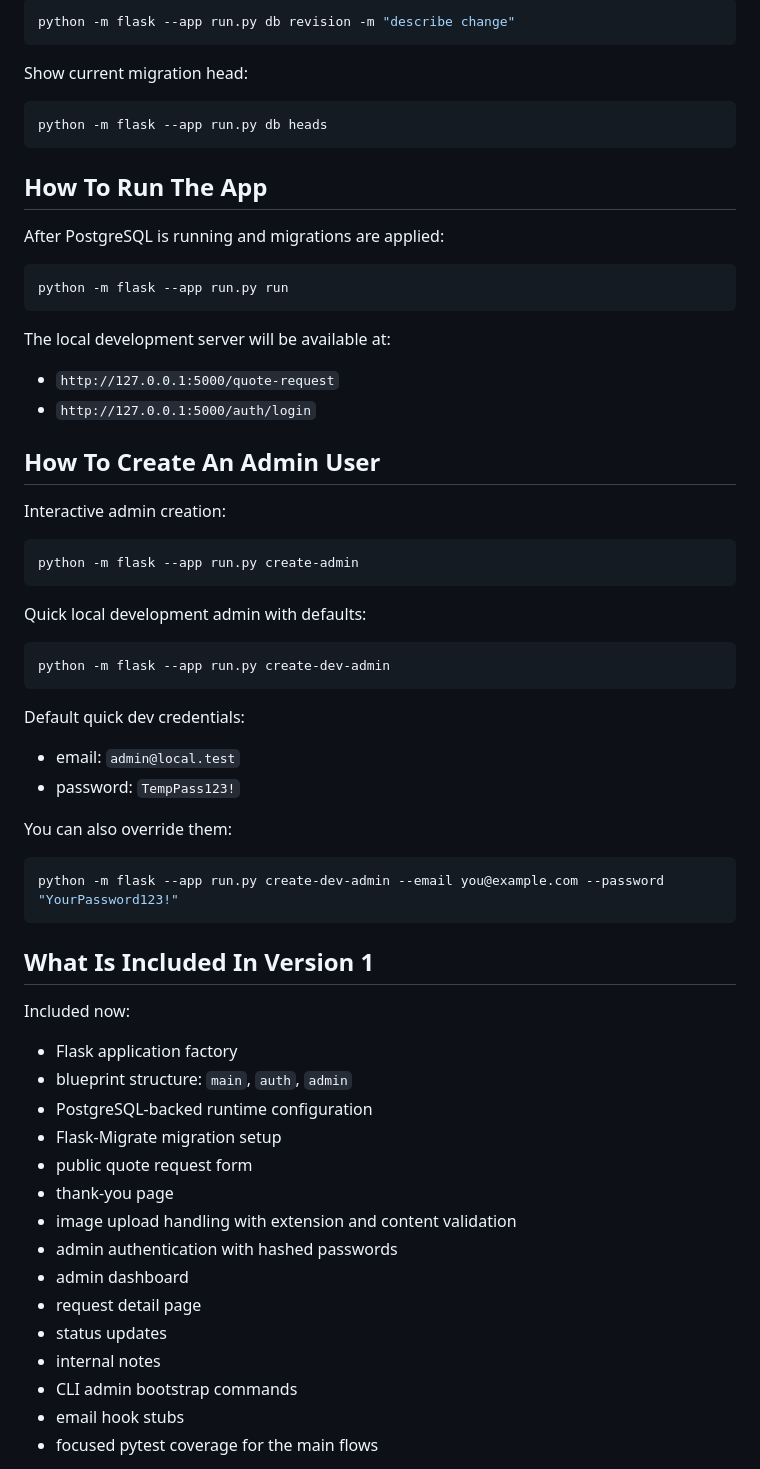
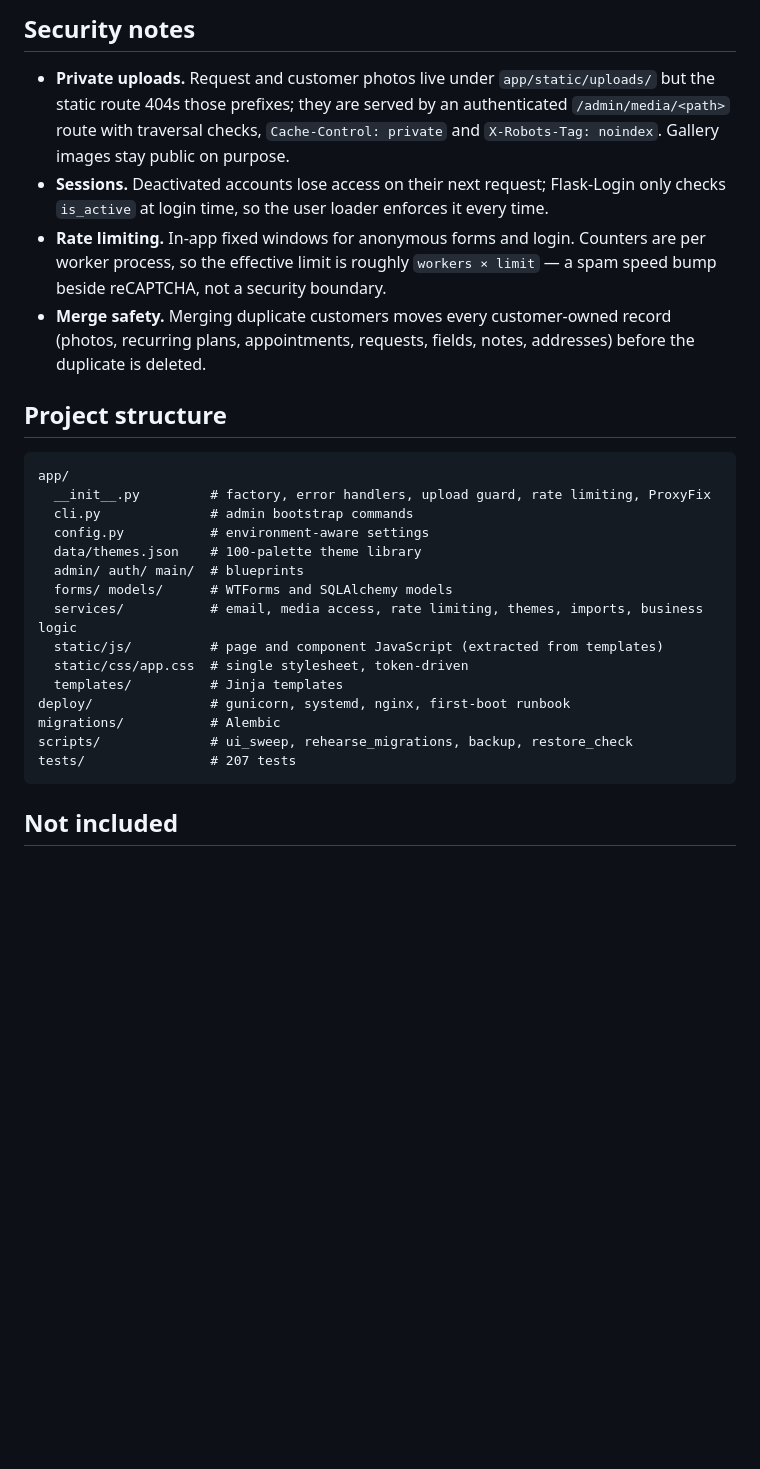
Before and after one commit to SkipeeMcghee/quoterequests, a Markdown page: README.md, the part around one of its changes. Rendered like a GitHub page; blank space fills up the shorter version.

````diff
--- a/README.md
+++ b/README.md
@@ -148,69 +126,38 @@ Create a new migration after schema changes:
 
-```powershell
-python -m flask --app run.py db revision -m "describe change"
+## Security notes
+
+- **Private uploads.** Request and customer photos live under `app/static/uploads/` but
+  the static route 404s those prefixes; they are served by an authenticated
+  `/admin/media/<path>` route with traversal checks, `Cache-Control: private` and
+  `X-Robots-Tag: noindex`. Gallery images stay public on purpose.
+- **Sessions.** Deactivated accounts lose access on their next request; Flask-Login only
+  checks `is_active` at login time, so the user loader enforces it every time.
+- **Rate limiting.** In-app fixed windows for anonymous forms and login. Counters are per
+  worker process, so the effective limit is roughly `workers × limit` — a spam speed bump
+  beside reCAPTCHA, not a security boundary.
+- **Merge safety.** Merging duplicate customers moves every customer-owned record
+  (photos, recurring plans, appointments, requests, fields, notes, addresses) before the
+  duplicate is deleted.
+
+## Project structure
+
+```text
+app/
+  __init__.py         # factory, error handlers, upload guard, rate limiting, ProxyFix
+  cli.py              # admin bootstrap commands
+  config.py           # environment-aware settings
+  data/themes.json    # 100-palette theme library
+  admin/ auth/ main/  # blueprints
+  forms/ models/      # WTForms and SQLAlchemy models
+  services/           # email, media access, rate limiting, themes, imports, business logic
+  static/js/          # page and component JavaScript (extracted from templates)
+  static/css/app.css  # single stylesheet, token-driven
+  templates/          # Jinja templates
+deploy/               # gunicorn, systemd, nginx, first-boot runbook
+migrations/           # Alembic
+scripts/              # ui_sweep, rehearse_migrations, backup, restore_check
+tests/                # 207 tests
 ```
 
-Show current migration head:
+## Not included
 
-```powershell
-python -m flask --app run.py db heads
-```
-
-## How To Run The App
-
-After PostgreSQL is running and migrations are applied:
-
-```powershell
-python -m flask --app run.py run
-```
-
-The local development server will be available at:
-
-- `http://127.0.0.1:5000/quote-request`
-- `http://127.0.0.1:5000/auth/login`
-
-## How To Create An Admin User
-
-Interactive admin creation:
-
-```powershell
-python -m flask --app run.py create-admin
-```
-
-Quick local development admin with defaults:
-
-```powershell
-python -m flask --app run.py create-dev-admin
-```
-
-Default quick dev credentials:
-
-- email: `admin@local.test`
-- password: `TempPass123!`
-
-You can also override them:
-
-```powershell
-python -m flask --app run.py create-dev-admin --email you@example.com --password "YourPassword123!"
-```
-
-## What Is Included In Version 1
-
-Included now:
-
-- Flask application factory
-- blueprint structure: `main`, `auth`, `admin`
-- PostgreSQL-backed runtime configuration
-- Flask-Migrate migration setup
-- public quote request form
-- thank-you page
-- image upload handling with extension and content validation
-- admin authentication with hashed passwords
-- admin dashboard
-- request detail page
-- status updates
-- internal notes
-- CLI admin bootstrap commands
-- email hook stubs
-- focused pytest coverage for the main flows
-
````
Also changed, not shown: other parts of README.md (+87 -135 lines).
